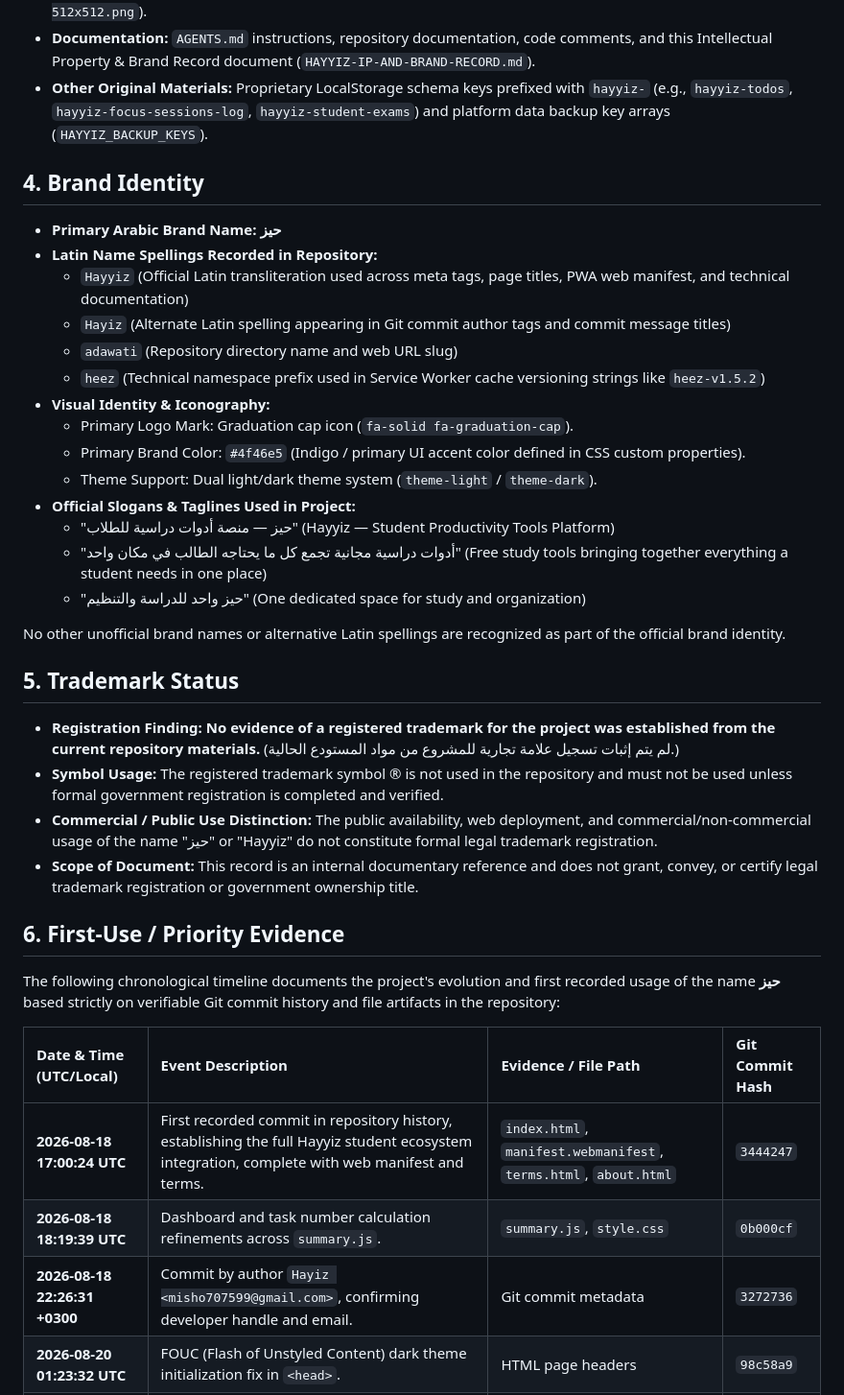
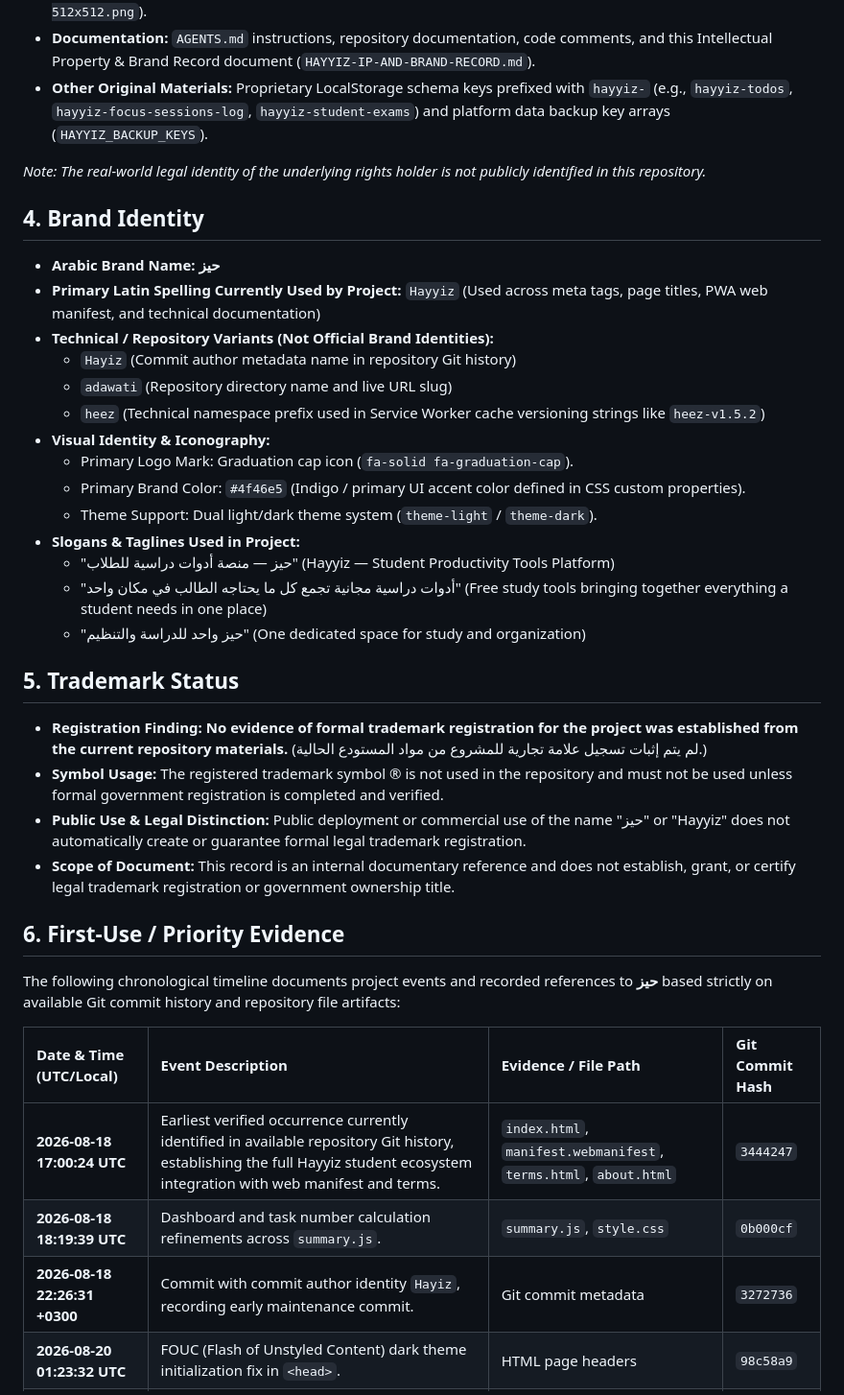
Before and after one commit to hayyze/hayyze.github.io, a Markdown page: HAYYIZ-IP-AND-BRAND-RECORD.md, the part around one of its changes. Shown at 96% size. Drawn GitHub-style.

```diff
--- a/HAYYIZ-IP-AND-BRAND-RECORD.md
+++ b/HAYYIZ-IP-AND-BRAND-RECORD.md
@@ -42,41 +45,41 @@ All original assets and intellectual property created specifically for Hayyiz be
 * **Documentation:** `AGENTS.md` instructions, repository documentation, code comments, and this Intellectual Property & Brand Record document (`HAYYIZ-IP-AND-BRAND-RECORD.md`).
 * **Other Original Materials:** Proprietary LocalStorage schema keys prefixed with `hayyiz-` (e.g., `hayyiz-todos`, `hayyiz-focus-sessions-log`, `hayyiz-student-exams`) and platform data backup key arrays (`HAYYIZ_BACKUP_KEYS`).
 
+*Note: The real-world legal identity of the underlying rights holder is not publicly identified in this repository.*
+
 ## 4. Brand Identity
 
-* **Primary Arabic Brand Name:** **حيز**
-* **Latin Name Spellings Recorded in Repository:**
-  * `Hayyiz` (Official Latin transliteration used across meta tags, page titles, PWA web manifest, and technical documentation)
-  * `Hayiz` (Alternate Latin spelling appearing in Git commit author tags and commit message titles)
-  * `adawati` (Repository directory name and web URL slug)
+* **Arabic Brand Name:** **حيز**
+* **Primary Latin Spelling Currently Used by Project:** `Hayyiz` (Used across meta tags, page titles, PWA web manifest, and technical documentation)
+* **Technical / Repository Variants (Not Official Brand Identities):**
+  * `Hayiz` (Commit author metadata name in repository Git history)
+  * `adawati` (Repository directory name and live URL slug)
   * `heez` (Technical namespace prefix used in Service Worker cache versioning strings like `heez-v1.5.2`)
 * **Visual Identity & Iconography:**
   * Primary Logo Mark: Graduation cap icon (`fa-solid fa-graduation-cap`).
   * Primary Brand Color: `#4f46e5` (Indigo / primary UI accent color defined in CSS custom properties).
   * Theme Support: Dual light/dark theme system (`theme-light` / `theme-dark`).
-* **Official Slogans & Taglines Used in Project:**
+* **Slogans & Taglines Used in Project:**
   * "حيز — منصة أدوات دراسية للطلاب" (Hayyiz — Student Productivity Tools Platform)
   * "أدوات دراسية مجانية تجمع كل ما يحتاجه الطالب في مكان واحد" (Free study tools bringing together everything a student needs in one place)
   * "حيز واحد للدراسة والتنظيم" (One dedicated space for study and organization)
 
-No other unofficial brand names or alternative Latin spellings are recognized as part of the official brand identity.
-
 ## 5. Trademark Status
 
-* **Registration Finding:** **No evidence of a registered trademark for the project was established from the current repository materials.** (لم يتم إثبات تسجيل علامة تجارية للمشروع من مواد المستودع الحالية.)
+* **Registration Finding:** **No evidence of formal trademark registration for the project was established from the current repository materials.** (لم يتم إثبات تسجيل علامة تجارية للمشروع من مواد المستودع الحالية.)
 * **Symbol Usage:** The registered trademark symbol ® is not used in the repository and must not be used unless formal government registration is completed and verified.
-* **Commercial / Public Use Distinction:** The public availability, web deployment, and commercial/non-commercial usage of the name "حيز" or "Hayyiz" do not constitute formal legal trademark registration.
-* **Scope of Document:** This record is an internal documentary reference and does not grant, convey, or certify legal trademark registration or government ownership title.
+* **Public Use & Legal Distinction:** Public deployment or commercial use of the name "حيز" or "Hayyiz" does not automatically create or guarantee formal legal trademark registration.
+* **Scope of Document:** This record is an internal documentary reference and does not establish, grant, or certify legal trademark registration or government ownership title.
 
 ## 6. First-Use / Priority Evidence
 
-The following chronological timeline documents the project's evolution and first recorded usage of the name **حيز** based strictly on verifiable Git commit history and file artifacts in the repository:
+The following chronological timeline documents project events and recorded references to **حيز** based strictly on available Git commit history and repository file artifacts:
 
 | Date & Time (UTC/Local) | Event Description | Evidence / File Path | Git Commit Hash |
 | :--- | :--- | :--- | :--- |
-| **2026-08-18 17:00:24 UTC** | First recorded commit in repository history, establishing the full Hayyiz student ecosystem integration, complete with web manifest and terms. | `index.html`, `manifest.webmanifest`, `terms.html`, `about.html` | `3444247` |
+| **2026-08-18 17:00:24 UTC** | Earliest verified occurrence currently identified in available repository Git history, establishing the full Hayyiz student ecosystem integration with web manifest and terms. | `index.html`, `manifest.webmanifest`, `terms.html`, `about.html` | `3444247` |
 | **2026-08-18 18:19:39 UTC** | Dashboard and task number calculation refinements across `summary.js`. | `summary.js`, `style.css` | `0b000cf` |
-| **2026-08-18 22:26:31 +0300** | Commit by author `Hayiz <misho707599@gmail.com>`, confirming developer handle and email. | Git commit metadata | `3272736` |
+| **2026-08-18 22:26:31 +0300** | Commit with commit author identity `Hayiz`, recording early maintenance commit. | Git commit metadata | `3272736` |
 | **2026-08-20 01:23:32 UTC** | FOUC (Flash of Unstyled Content) dark theme initialization fix in `<head>`. | HTML page headers | `98c58a9` |
 | **2026-08-20 18:38:13 UTC** | Addition of Student Calculator tool for age calculation and exam countdowns. | `calculator.html`, `calculator.js` | `ea0f9af` |
 | **2026-08-21 19:27:55 UTC** | Passive PDF import feature addition to free writing workspace in `draw.html`. | `draw.html` | `74ae185` |
```
Also changed, not shown: other parts of HAYYIZ-IP-AND-BRAND-RECORD.md (+45 -56 lines).
